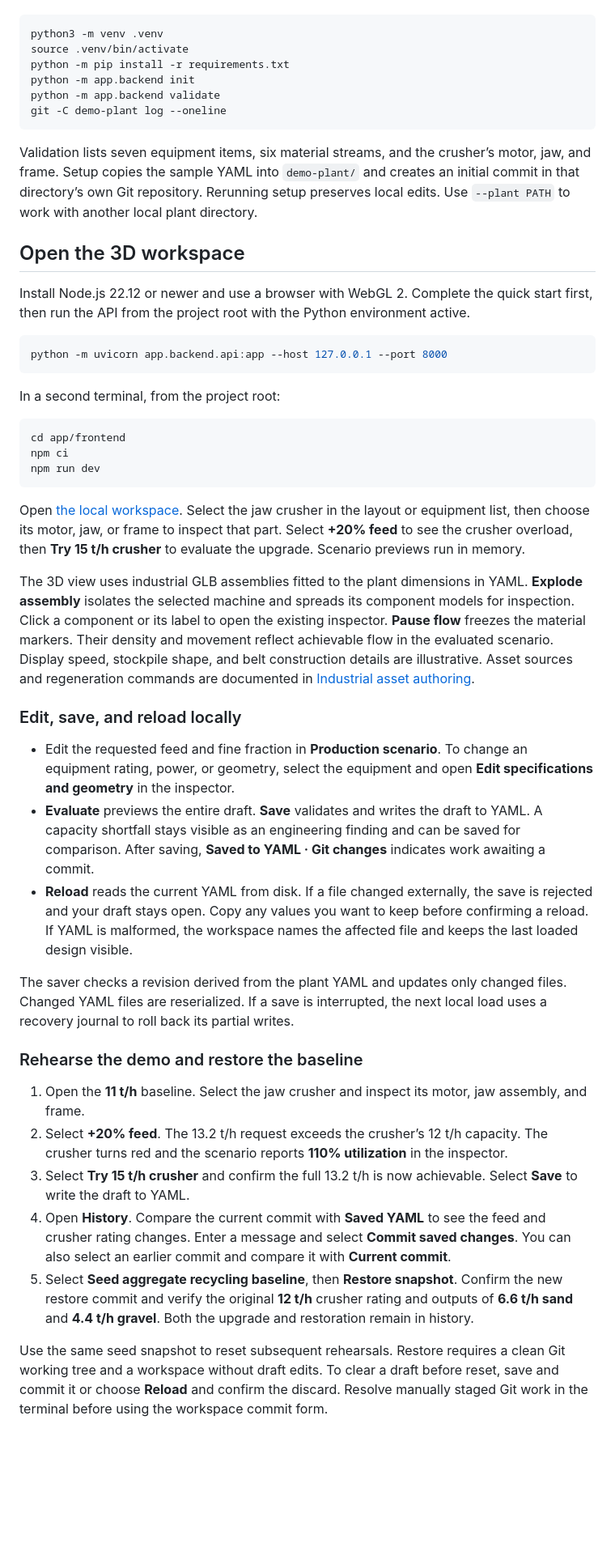
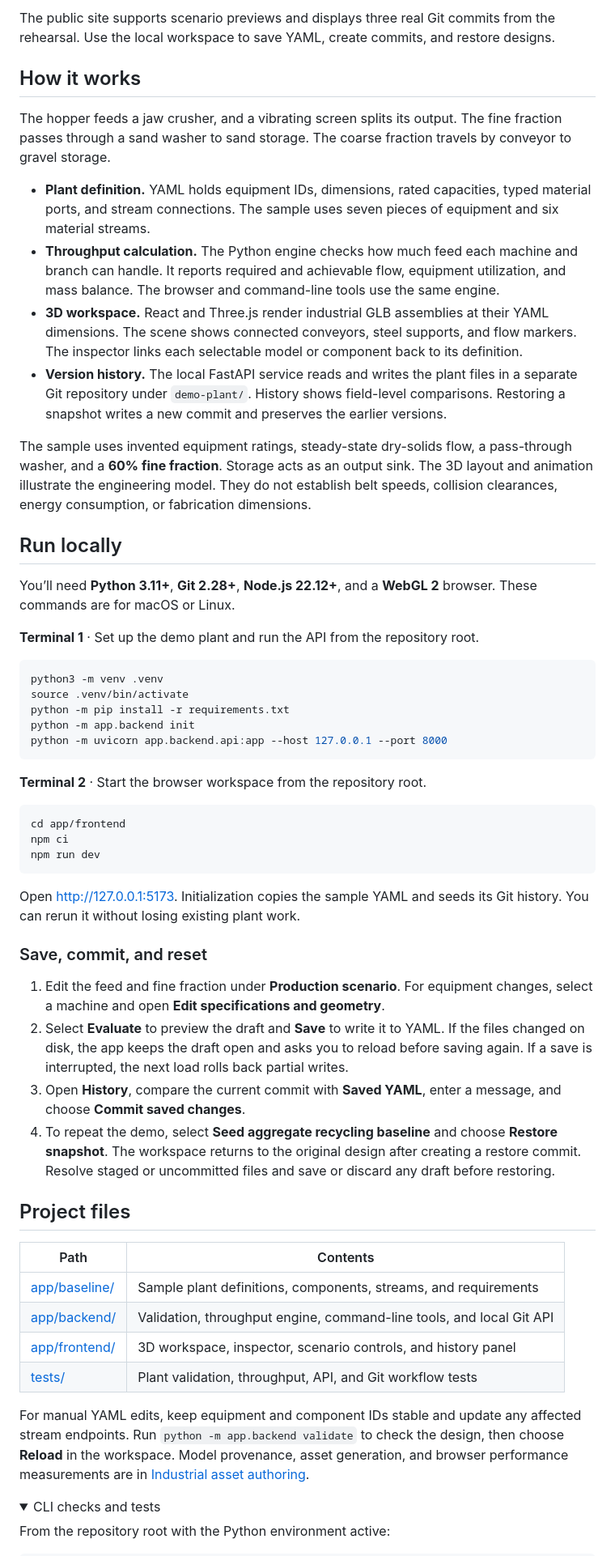
Before and after one commit to mayasjain/rement-proj, a Markdown page: README.md, the part around one of its changes. Shown at 81% size. Rendered like a GitHub page; folded sections open; blank space fills up the shorter version.

````diff
--- a/README.md
+++ b/README.md
@@ -10,24 +26,31 @@ Install Python 3.11 or newer and Git 2.28 or newer. From the repository root, ru
+The public site supports scenario previews and displays three real Git commits from the rehearsal. Use the local workspace to save YAML, create commits, and restore designs.
+
+## How it works
+
+The hopper feeds a jaw crusher, and a vibrating screen splits its output. The fine fraction passes through a sand washer to sand storage. The coarse fraction travels by conveyor to gravel storage.
+
+- **Plant definition.** YAML holds equipment IDs, dimensions, rated capacities, typed material ports, and stream connections. The sample uses seven pieces of equipment and six material streams.
+- **Throughput calculation.** The Python engine checks how much feed each machine and branch can handle. It reports required and achievable flow, equipment utilization, and mass balance. The browser and command-line tools use the same engine.
+- **3D workspace.** React and Three.js render industrial GLB assemblies at their YAML dimensions. The scene shows connected conveyors, steel supports, and flow markers. The inspector links each selectable model or component back to its definition.
+- **Version history.** The local FastAPI service reads and writes the plant files in a separate Git repository under `demo-plant/`. History shows field-level comparisons. Restoring a snapshot writes a new commit and preserves the earlier versions.
+
+The sample uses invented equipment ratings, steady-state dry-solids flow, a pass-through washer, and a **60% fine fraction**. Storage acts as an output sink. The 3D layout and animation illustrate the engineering model. They do not establish belt speeds, collision clearances, energy consumption, or fabrication dimensions.
+
+## Run locally
+
+You’ll need **Python 3.11+**, **Git 2.28+**, **Node.js 22.12+**, and a **WebGL 2** browser. These commands are for macOS or Linux.
+
+**Terminal 1** · Set up the demo plant and run the API from the repository root.
 
 ```sh
 python3 -m venv .venv
 source .venv/bin/activate
 python -m pip install -r requirements.txt
 python -m app.backend init
-python -m app.backend validate
-git -C demo-plant log --oneline
-```
-
-Validation lists seven equipment items, six material streams, and the crusher’s motor, jaw, and frame. Setup copies the sample YAML into `demo-plant/` and creates an initial commit in that directory’s own Git repository. Rerunning setup preserves local edits. Use `--plant PATH` to work with another local plant directory.
-
-## Open the 3D workspace
-
-Install Node.js 22.12 or newer and use a browser with WebGL 2. Complete the quick start first, then run the API from the project root with the Python environment active.
-
-```sh
 python -m uvicorn app.backend.api:app --host 127.0.0.1 --port 8000
 ```
 
-In a second terminal, from the project root:
+**Terminal 2** · Start the browser workspace from the repository root.
 
 ```sh
 cd app/frontend
@@ -35,25 +58,28 @@ npm ci
 npm run dev
 ```
 
-Open [the local workspace](http://127.0.0.1:5173). Select the jaw crusher in the layout or equipment list, then choose its motor, jaw, or frame to inspect that part. Select **+20% feed** to see the crusher overload, then **Try 15 t/h crusher** to evaluate the upgrade. Scenario previews run in memory.
+Open [http://127.0.0.1:5173](http://127.0.0.1:5173). Initialization copies the sample YAML and seeds its Git history. You can rerun it without losing existing plant work.
 
-The 3D view uses industrial GLB assemblies fitted to the plant dimensions in YAML. **Explode assembly** isolates the selected machine and spreads its component models for inspection. Click a component or its label to open the existing inspector. **Pause flow** freezes the material markers. Their density and movement reflect achievable flow in the evaluated scenario. Display speed, stockpile shape, and belt construction details are illustrative. Asset sources and regeneration commands are documented in [Industrial asset authoring](app/frontend/tools/README.md).
+### Save, commit, and reset
 
-### Edit, save, and reload locally
+1. Edit the feed and fine fraction under **Production scenario**. For equipment changes, select a machine and open **Edit specifications and geometry**.
+2. Select **Evaluate** to preview the draft and **Save** to write it to YAML. If the files changed on disk, the app keeps the draft open and asks you to reload before saving again. If a save is interrupted, the next load rolls back partial writes.
+3. Open **History**, compare the current commit with **Saved YAML**, enter a message, and choose **Commit saved changes**.
+4. To repeat the demo, select **Seed aggregate recycling baseline** and choose **Restore snapshot**. The workspace returns to the original design after creating a restore commit. Resolve staged or uncommitted files and save or discard any draft before restoring.
 
-- Edit the requested feed and fine fraction in **Production scenario**. To change an equipment rating, power, or geometry, select the equipment and open **Edit specifications and geometry** in the inspector.
-- **Evaluate** previews the entire draft. **Save** validates and writes the draft to YAML. A capacity shortfall stays visible as an engineering finding and can be saved for comparison. After saving, **Saved to YAML · Git changes** indicates work awaiting a commit.
-- **Reload** reads the current YAML from disk. If a file changed externally, the save is rejected and your draft stays open. Copy any values you want to keep before confirming a reload. If YAML is malformed, the workspace names the affected file and keeps the last loaded design visible.
+## Project files
 
-The saver checks a revision derived from the plant YAML and updates only changed files. Changed YAML files are reserialized. If a save is interrupted, the next local load uses a recovery journal to roll back its partial writes.
+| Path | Contents |
+| --- | --- |
+| [app/baseline/](app/baseline/) | Sample plant definitions, components, streams, and requirements |
+| [app/backend/](app/backend/) | Validation, throughput engine, command-line tools, and local Git API |
+| [app/frontend/](app/frontend/) | 3D workspace, inspector, scenario controls, and history panel |
+| [tests/](tests/) | Plant validation, throughput, API, and Git workflow tests |
 
-### Rehearse the demo and restore the baseline
+For manual YAML edits, keep equipment and component IDs stable and update any affected stream endpoints. Run `python -m app.backend validate` to check the design, then choose **Reload** in the workspace. Model provenance, asset generation, and browser performance measurements are in [Industrial asset authoring](app/frontend/tools/README.md).
 
-1. Open the **11 t/h** baseline. Select the jaw crusher and inspect its motor, jaw assembly, and frame.
-2. Select **+20% feed**. The 13.2 t/h request exceeds the crusher’s 12 t/h capacity. The crusher turns red and the scenario reports **110% utilization** in the inspector.
-3. Select **Try 15 t/h crusher** and confirm the full 13.2 t/h is now achievable. Select **Save** to write the draft to YAML.
-4. Open **History**. Compare the current commit with **Saved YAML** to see the feed and crusher rating changes. Enter a message and select **Commit saved changes**. You can also select an earlier commit and compare it with **Current commit**.
-5. Select **Seed aggregate recycling baseline**, then **Restore snapshot**. Confirm the new restore commit and verify the original **12 t/h** crusher rating and outputs of **6.6 t/h sand** and **4.4 t/h gravel**. Both the upgrade and restoration remain in history.
+<details>
+<summary>CLI checks and tests</summary>
 
-Use the same seed snapshot to reset subsequent rehearsals. Restore requires a clean Git working tree and a workspace without draft edits. To clear a draft before reset, save and commit it or choose **Reload** and confirm the discard. Resolve manually staged Git work in the terminal before using the workspace commit form.
+From the repository root with the Python environment active:
 
````
Also changed, not shown: other parts of README.md (+35 -64 lines), docs/images/plant-as-code-workspace.png (added).
